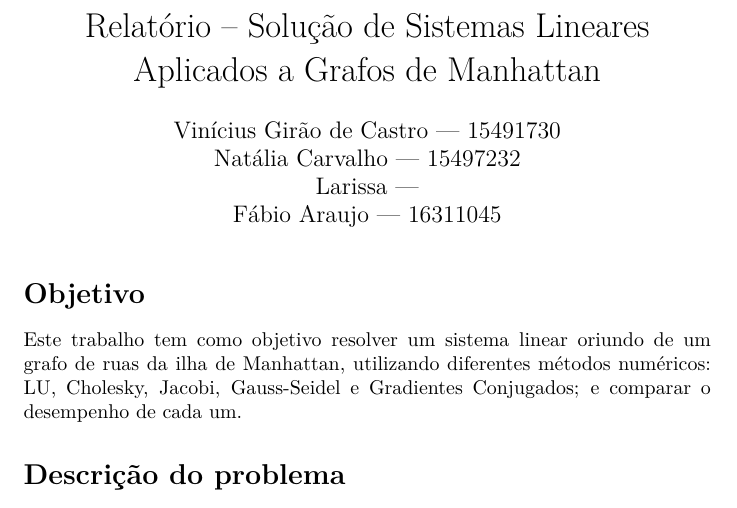
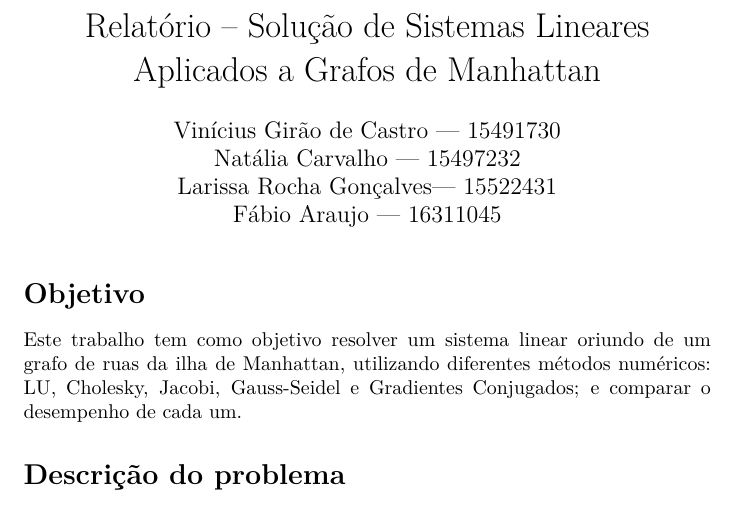
Before and after one commit to Fabio-araujo-silva/metodos-numericos, a LaTeX document (relatorio.tex): part of page 1 of 3, cut so that both start at the same text. Compiled offline with pdfLaTeX.

Commit message:
Add files via upload

```diff
--- a/relatorio.tex
+++ b/relatorio.tex
@@ -25,7 +25,7 @@
 {
   Vinícius Girão de Castro | 15491730 \\
   Natália Carvalho | 15497232 \\
-  Larissa |  \\
+  Larissa Rocha Gonçalves| 15522431\\
   Fábio Araujo | 16311045 \\
 }
 \date{}
```
Also changed, not shown: relatorio.pdf.
